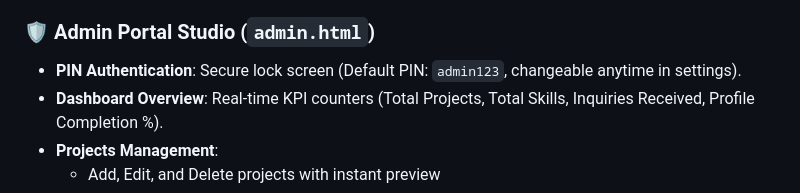
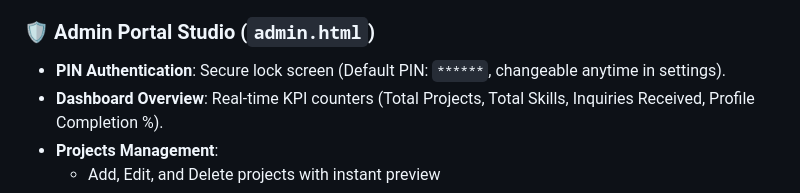
Before and after one commit to Nityapatil03/portfolio_website, a Markdown page: README.md, the part around the change. Drawn GitHub-style.

```diff
--- a/README.md
+++ b/README.md
@@ -21,7 +21,7 @@ A modern, responsive personal portfolio website and full-featured Admin CMS Port
 - **Direct Admin Access**: Quick navigation links to Admin Portal in the top bar and footer.
 
 ### 🛡️ Admin Portal Studio (`admin.html`)
-- **PIN Authentication**: Secure lock screen (Default PIN: `admin123`, changeable anytime in settings).
+- **PIN Authentication**: Secure lock screen (Default PIN: `******`, changeable anytime in settings).
 - **Dashboard Overview**: Real-time KPI counters (Total Projects, Total Skills, Inquiries Received, Profile Completion %).
 - **Projects Management**:
   - Add, Edit, and Delete projects with instant preview
```
